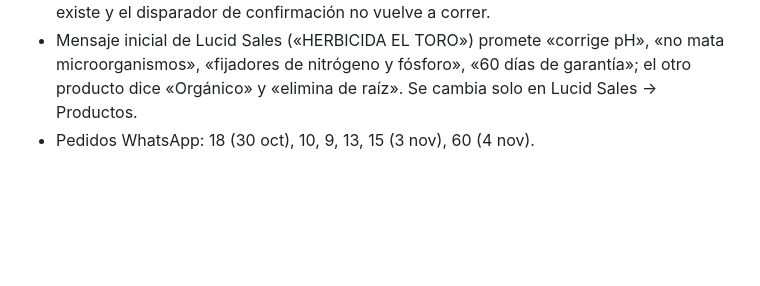
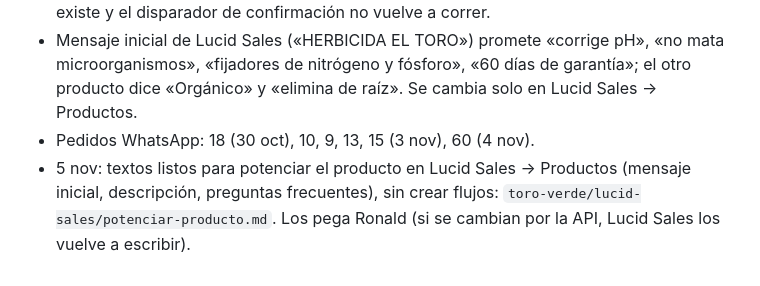
Before and after one commit to roanldo1524/vision360-ui-kit, a Markdown page: toro-verde/ESTADO.md, the part around the change. Rendered like a GitHub page; blank space fills up the shorter version.

Commit message:
Textos para potenciar el producto en Lucid Sales
Co-Authored-By: Claude Opus 5.5 <noreply@anthropic.com>
Claude-Session: https://claude.ai/code/session_01B5Hg2yfJiAtxv3VEgmbPea

```diff
--- a/toro-verde/ESTADO.md
+++ b/toro-verde/ESTADO.md
@@ -119,3 +119,4 @@ Carpeta Flujos / Recompra, 20 flujos, todos con Estado y Bandeja de Entrada ence
 - #6663 (Juan Moreno, 3174779474): cliente de marzo; etiquetas «Fallo mensaje de confirmacion landing». Hipótesis: en recompras por Shopify la etiqueta «Shopify» ya existe y el disparador de confirmación no vuelve a correr.
 - Mensaje inicial de Lucid Sales («HERBICIDA EL TORO») promete «corrige pH», «no mata microorganismos», «fijadores de nitrógeno y fósforo», «60 días de garantía»; el otro producto dice «Orgánico» y «elimina de raíz». Se cambia solo en Lucid Sales → Productos.
 - Pedidos WhatsApp: 18 (30 oct), 10, 9, 13, 15 (3 nov), 60 (4 nov).
+- 5 nov: textos listos para potenciar el producto en Lucid Sales → Productos (mensaje inicial, descripción, preguntas frecuentes), sin crear flujos: `toro-verde/lucid-sales/potenciar-producto.md`. Los pega Ronald (si se cambian por la API, Lucid Sales los vuelve a escribir).
```
Also changed, not shown: toro-verde/lucid-sales/potenciar-producto.md (added, +82 -0 lines).
